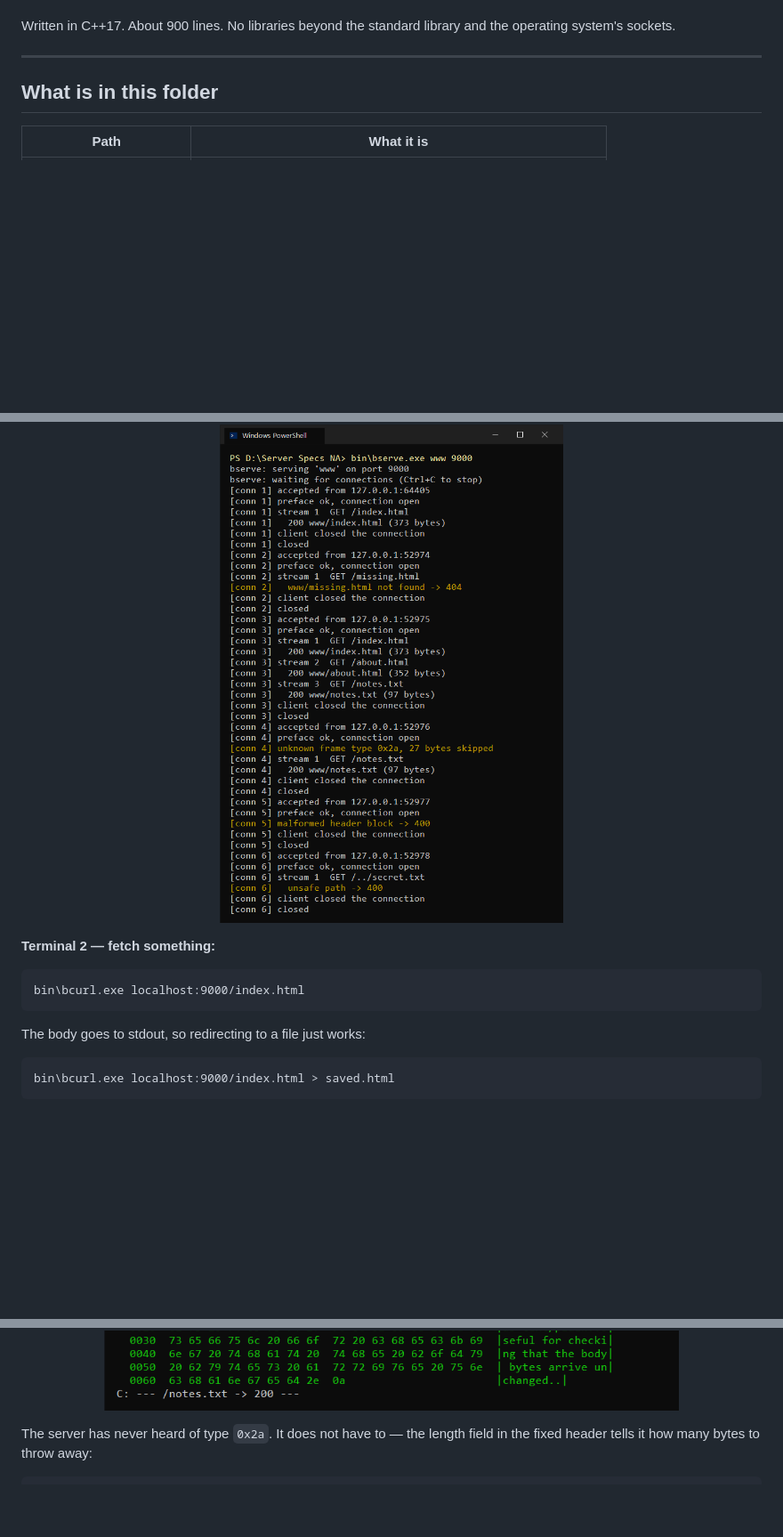
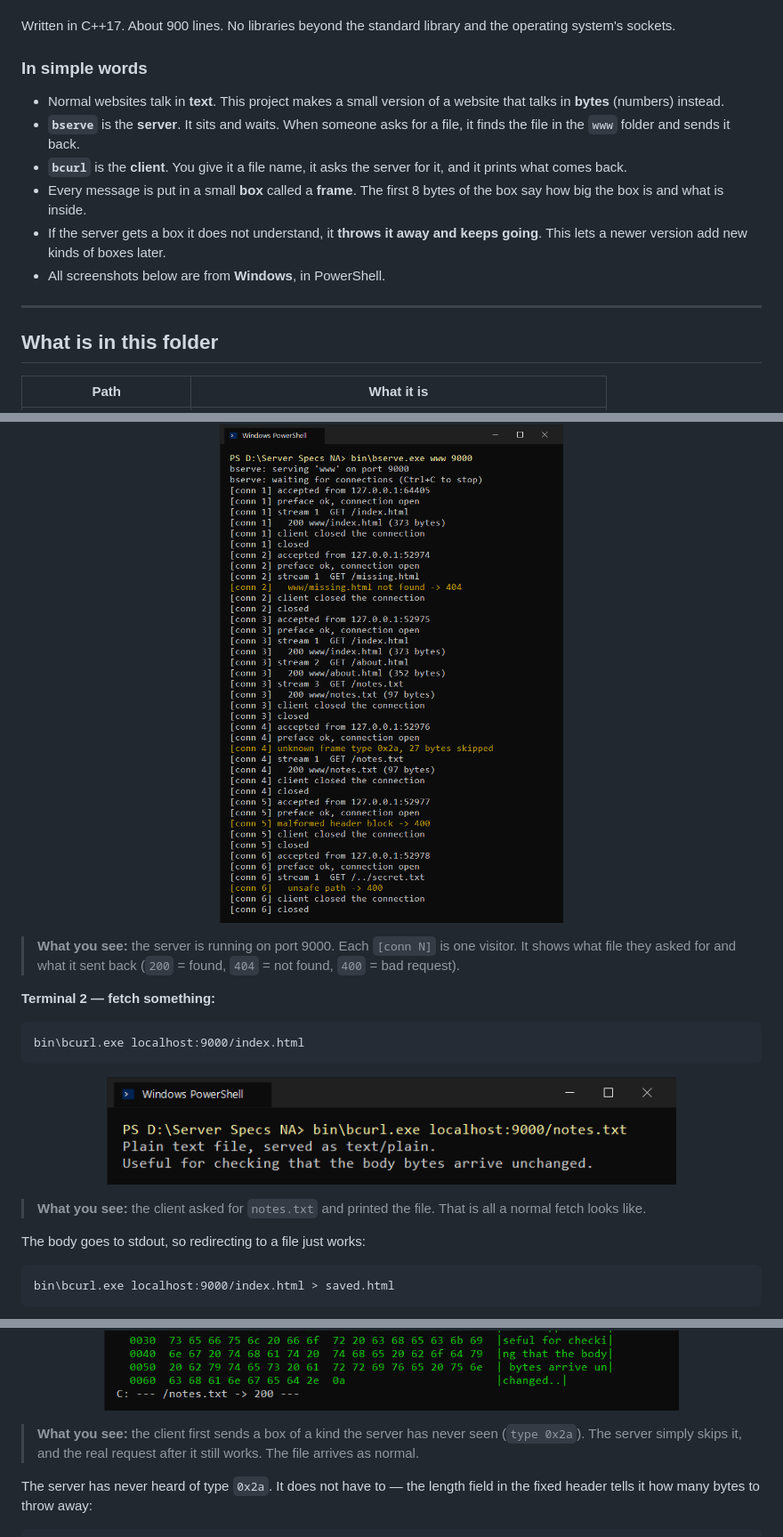
Before and after one commit to Divii2205/Server-Specs-BHTTP-1, a Markdown page: README.md, 3 parts joined by grey strips. Shown at 89% size. GitHub-like rendering; blank space fills up the shorter version.

Commit message:
Explain each screenshot in simple words in the README

````diff
--- a/README.md
+++ b/README.md
@@ -15,6 +15,20 @@ A course project in two tracks and one protocol.
 
 Written in C++17. About 900 lines. No libraries beyond the standard library
 and the operating system's sockets.
+
+### In simple words
+
+* Normal websites talk in **text**. This project makes a small version of a
+  website that talks in **bytes** (numbers) instead.
+* **`bserve`** is the **server**. It sits and waits. When someone asks for a
+  file, it finds the file in the `www` folder and sends it back.
+* **`bcurl`** is the **client**. You give it a file name, it asks the server
+  for it, and it prints what comes back.
+* Every message is put in a small **box** called a **frame**. The first 8 bytes
+  of the box say how big the box is and what is inside.
+* If the server gets a box it does not understand, it **throws it away and
+  keeps going**. This lets a newer version add new kinds of boxes later.
+* All screenshots below are from **Windows**, in PowerShell.
 
 ---
 
@@ -86,11 +103,22 @@ It prints a line for every connection, request and reply:
   <img src="docs/screenshots/02-server.png" alt="the server log" width="640">
 </p>
 
+> **What you see:** the server is running on port 9000. Each `[conn N]` is
+> one visitor. It shows what file they asked for and what it sent back
+> (`200` = found, `404` = not found, `400` = bad request).
+
 **Terminal 2 — fetch something:**
 
 ```
 bin\bcurl.exe localhost:9000/index.html
 ```
+
+<p align="center">
+  <img src="docs/screenshots/06-fetch.png" alt="bcurl fetching a file" width="640">
+</p>
+
+> **What you see:** the client asked for `notes.txt` and printed the file.
+> That is all a normal fetch looks like.
 
 The body goes to stdout, so redirecting to a file just works:
 
@@ -199,6 +237,10 @@ bin\bcurl.exe -v --send-unknown localhost:9000/notes.txt
 <p align="center">
   <img src="docs/screenshots/05-unknown.png" alt="an unknown frame being skipped" width="700">
 </p>
+
+> **What you see:** the client first sends a box of a kind the server has
+> never seen (`type 0x2a`). The server simply skips it, and the real
+> request after it still works. The file arrives as normal.
 
 The server has never heard of type `0x2a`. It does not have to — the length
 field in the fixed header tells it how many bytes to throw away:
````
Also changed, not shown: other parts of README.md (+13 -0 lines).
